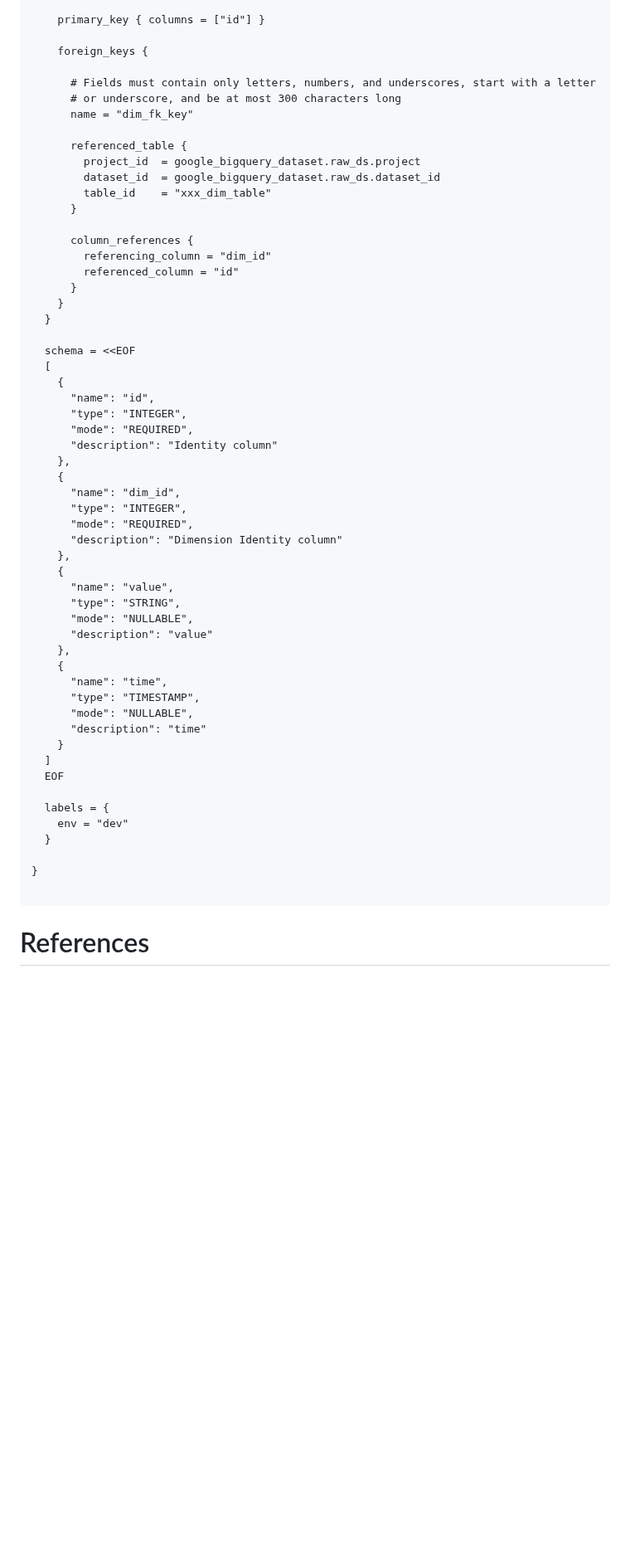
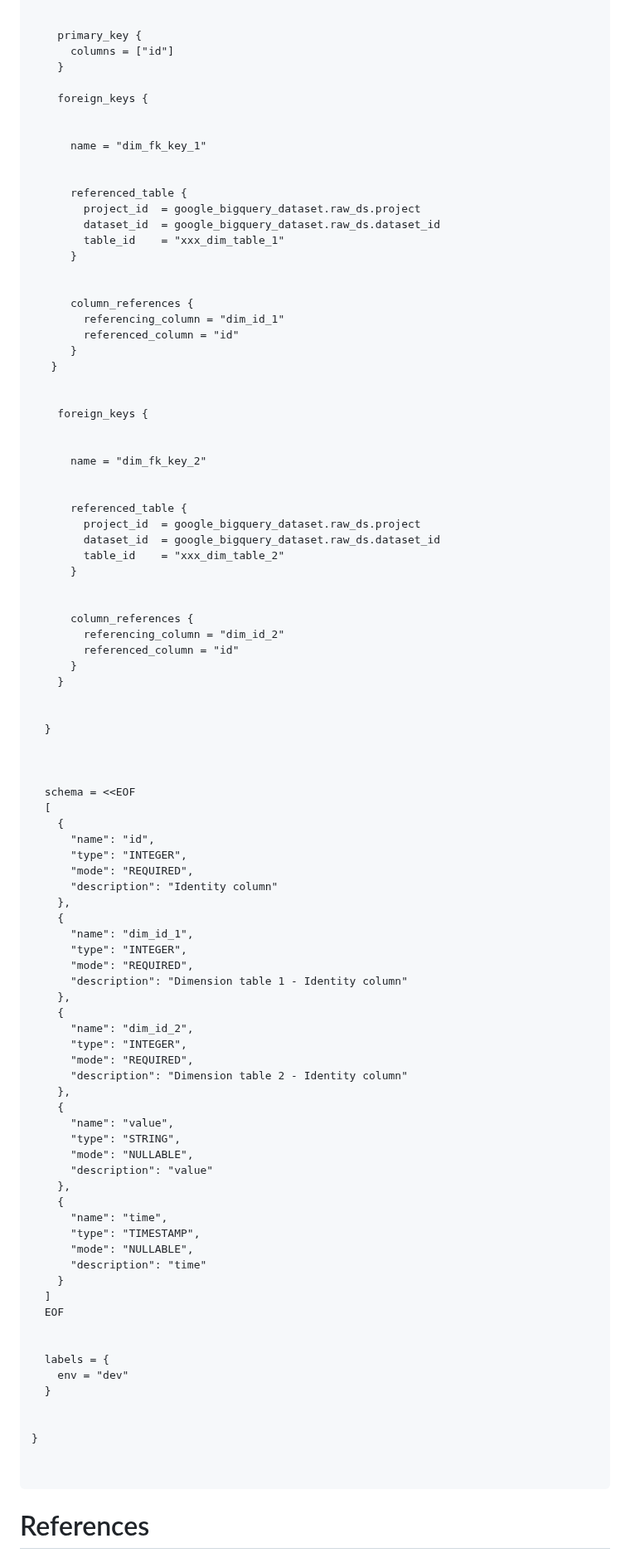
Before and after one commit to vijayanandrp/vijayanandrp, a Markdown page: learnings/google-cloud/bigquery-primary-key-foreign-key-creation-terraform-example.md, the part around one of its changes. Shown at 83% size. GitHub-like rendering; blank space fills up the shorter version.

````diff
--- a/learnings/google-cloud/bigquery-primary-key-foreign-key-creation-terraform-example.md
+++ b/learnings/google-cloud/bigquery-primary-key-foreign-key-creation-terraform-example.md
@@ -87,25 +161,53 @@ resource "google_bigquery_table" "metric_table" {
   table_constraints {
 
-    primary_key { columns = ["id"] }
+
+    primary_key {
+      columns = ["id"]
+    }
 
     foreign_keys {
 
-      # Fields must contain only letters, numbers, and underscores, start with a letter
-      # or underscore, and be at most 300 characters long
-      name = "dim_fk_key"
+
+      name = "dim_fk_key_1"
+
 
       referenced_table {
         project_id  = google_bigquery_dataset.raw_ds.project
         dataset_id  = google_bigquery_dataset.raw_ds.dataset_id
-        table_id    = "xxx_dim_table"
+        table_id    = "xxx_dim_table_1"
       }
 
+
       column_references {
-        referencing_column = "dim_id"
+        referencing_column = "dim_id_1"
+        referenced_column = "id"
+      }
+   }
+
+
+    foreign_keys {
+
+
+      name = "dim_fk_key_2"
+
+
+      referenced_table {
+        project_id  = google_bigquery_dataset.raw_ds.project
+        dataset_id  = google_bigquery_dataset.raw_ds.dataset_id
+        table_id    = "xxx_dim_table_2"
+      }
+
+
+      column_references {
+        referencing_column = "dim_id_2"
         referenced_column = "id"
       }
     }
+
+
   }
+
+
 
   schema = <<EOF
   [
@@ -116,10 +218,16 @@ resource "google_bigquery_table" "metric_table" {
       "description": "Identity column"
     },
     {
-      "name": "dim_id",
+      "name": "dim_id_1",
       "type": "INTEGER",
       "mode": "REQUIRED",
-      "description": "Dimension Identity column"
+      "description": "Dimension table 1 - Identity column"
+    },
+    {
+      "name": "dim_id_2",
+      "type": "INTEGER",
+      "mode": "REQUIRED",
+      "description": "Dimension table 2 - Identity column"
     },
     {
       "name": "value",
@@ -136,11 +244,14 @@ resource "google_bigquery_table" "metric_table" {
   ]
   EOF
 
+
   labels = {
     env = "dev"
   }
 
+
 }
+
 
 ```
 
````
Also changed, not shown: other parts of learnings/google-cloud/bigquery-primary-key-foreign-key-creation-terraform-example.md (+79 -5 lines).
